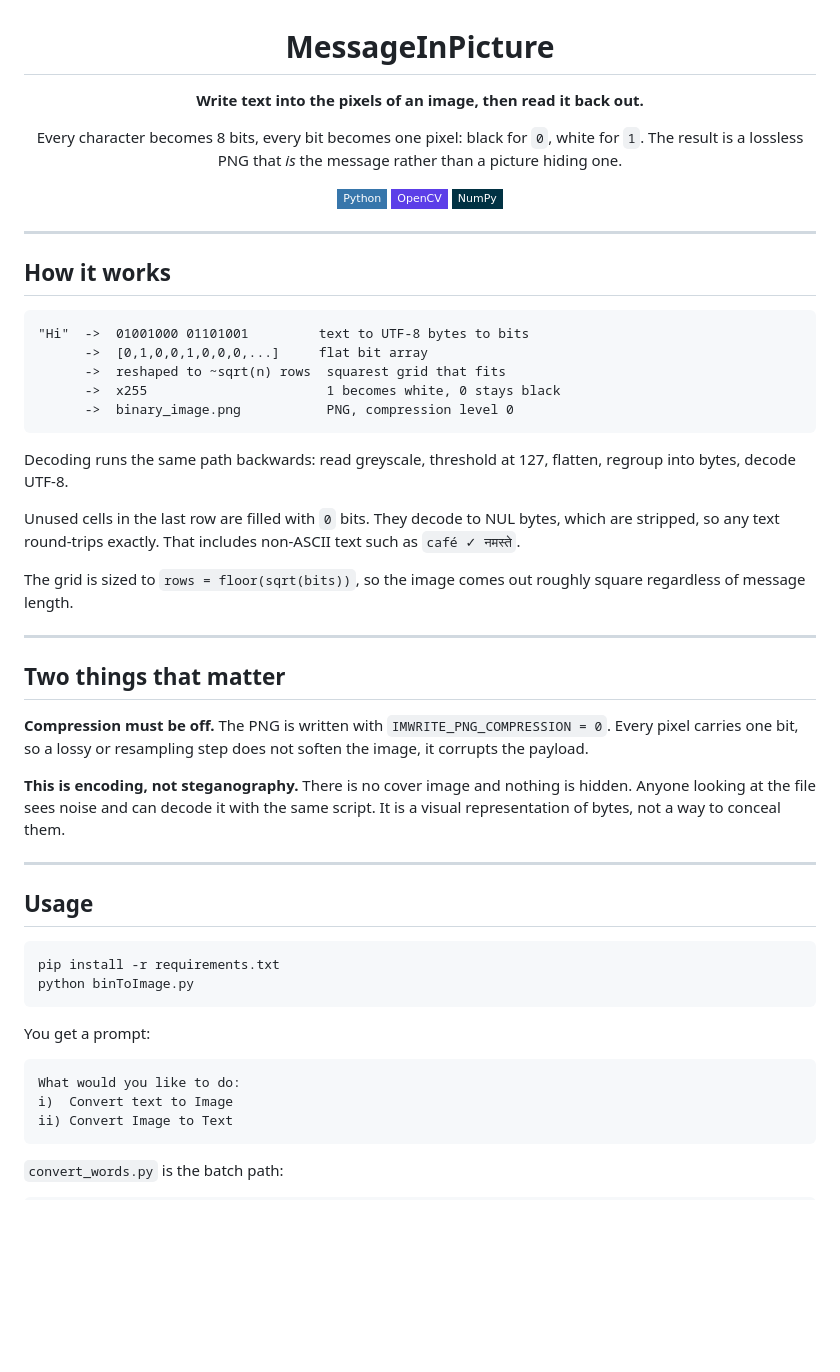
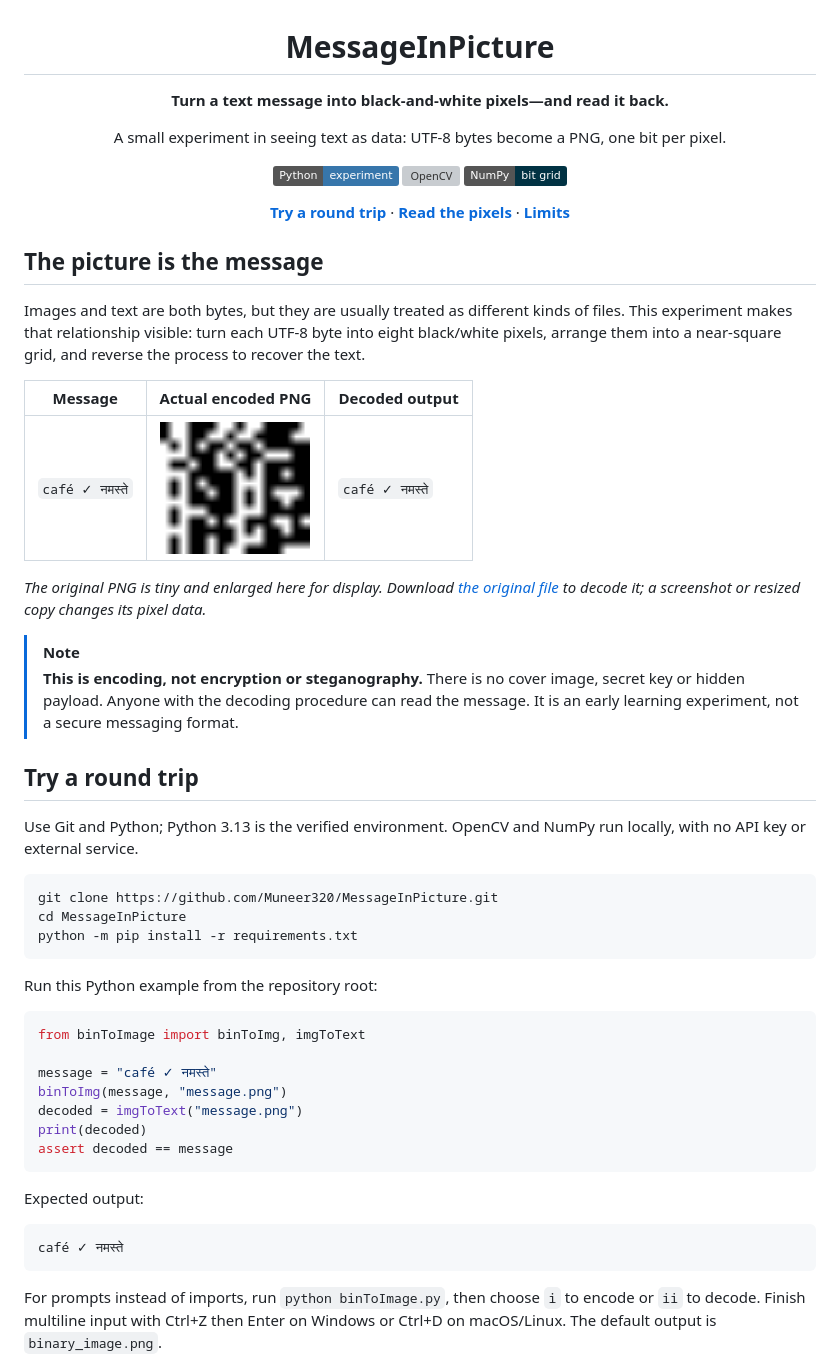
Before and after one commit to Muneer320/MessageInPicture, a Markdown page: README.md, the part around one of its changes. GitHub-like rendering; pictures changed too: docs/images/message.png (added); badges without logos; blank space fills up the shorter version; grey boxes are pictures that could not be loaded.

Commit message:
Demonstrate the UTF-8 pixel round trip and format limits

````diff
--- a/README.md
+++ b/README.md
@@ -2,58 +2,56 @@
 
 # MessageInPicture
 
-**Write text into the pixels of an image, then read it back out.**
+**Turn a text message into black-and-white pixels—and read it back.**
 
-Every character becomes 8 bits, every bit becomes one pixel: black for `0`, white for `1`. The result is a lossless PNG that *is* the message rather than a picture hiding one.
+A small experiment in seeing text as data: UTF-8 bytes become a PNG, one bit per pixel.
 
-![Python](https://img.shields.io/badge/Python-3776AB?style=flat-square&logo=python&logoColor=white)
-![OpenCV](https://img.shields.io/badge/OpenCV-5C3EE8?style=flat-square&logo=opencv&logoColor=white)
-![NumPy](https://img.shields.io/badge/NumPy-013243?style=flat-square&logo=numpy&logoColor=white)
+[![Python](https://img.shields.io/badge/Python-experiment-3776AB?logo=python&logoColor=white)](binToImage.py) [![OpenCV](https://img.shields.io/badge/OpenCV-image_I%2FO-5C3EE8?logo=opencv&logoColor=white)](requirements.txt) [![NumPy](https://img.shields.io/badge/NumPy-bit_grid-013243?logo=numpy&logoColor=white)](requirements.txt)
+
+[**Try a round trip**](#try-a-round-trip) · [**Read the pixels**](#from-characters-to-pixels) · [**Limits**](#what-the-format-does-and-doesnt-preserve)
 
 </div>
 
----
+## The picture is the message
 
-## How it works
+Images and text are both bytes, but they are usually treated as different kinds of files. This experiment makes that relationship visible: turn each UTF-8 byte into eight black/white pixels, arrange them into a near-square grid, and reverse the process to recover the text.
 
-```
-"Hi"  ->  01001000 01101001         text to UTF-8 bytes to bits
-      ->  [0,1,0,0,1,0,0,0,...]     flat bit array
-      ->  reshaped to ~sqrt(n) rows  squarest grid that fits
-      ->  x255                       1 becomes white, 0 stays black
-      ->  binary_image.png           PNG, compression level 0
+| Message | Actual encoded PNG | Decoded output |
+| --- | :---: | --- |
+| `café ✓ नमस्ते` | <img src="docs/images/message.png" width="150" alt="Actual black-and-white bit grid encoding the Unicode example"> | `café ✓ नमस्ते` |
+
+*The original PNG is tiny and enlarged here for display. Download [the original file](docs/images/message.png) to decode it; a screenshot or resized copy changes its pixel data.*
+
+> [!NOTE]
+> **This is encoding, not encryption or steganography.** There is no cover image, secret key or hidden payload. Anyone with the decoding procedure can read the message. It is an early learning experiment, not a secure messaging format.
+
+## Try a round trip
+
+Use Git and Python; Python 3.13 is the verified environment. OpenCV and NumPy run locally, with no API key or external service.
+
+```sh
+git clone https://github.com/Muneer320/MessageInPicture.git
+cd MessageInPicture
+python -m pip install -r requirements.txt
 ```
 
-Decoding runs the same path backwards: read greyscale, threshold at 127, flatten, regroup into bytes, decode UTF-8.
+Run this Python example from the repository root:
 
-Unused cells in the last row are filled with `0` bits. They decode to NUL bytes, which are stripped, so any text round-trips exactly. That includes non-ASCII text such as `café ✓ नमस्ते`.
+```python
+from binToImage import binToImg, imgToText
 
-The grid is sized to `rows = floor(sqrt(bits))`, so the image comes out roughly square regardless of message length.
-
----
-
-## Two things that matter
-
-**Compression must be off.** The PNG is written with `IMWRITE_PNG_COMPRESSION = 0`. Every pixel carries one bit, so a lossy or resampling step does not soften the image, it corrupts the payload.
-
-**This is encoding, not steganography.** There is no cover image and nothing is hidden. Anyone looking at the file sees noise and can decode it with the same script. It is a visual representation of bytes, not a way to conceal them.
-
----
-
-## Usage
-
-```bash
-pip install -r requirements.txt
-python binToImage.py
+message = "café ✓ नमस्ते"
+binToImg(message, "message.png")
+decoded = imgToText("message.png")
+print(decoded)
+assert decoded == message
 ```
 
-You get a prompt:
+Expected output:
 
-```
-What would you like to do:
-i)  Convert text to Image
-ii) Convert Image to Text
+```text
+café ✓ नमस्ते
 ```
 
-`convert_words.py` is the batch path:
+For prompts instead of imports, run `python binToImage.py`, then choose `i` to encode or `ii` to decode. Finish multiline input with Ctrl+Z then Enter on Windows or Ctrl+D on macOS/Linux. The default output is `binary_image.png`.
 
````
Also changed, not shown: other parts of README.md (+45 -16 lines).
